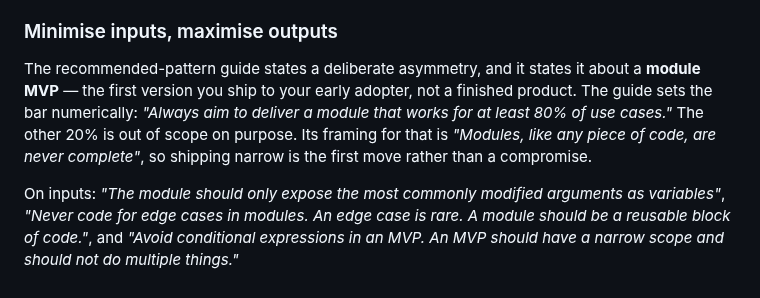
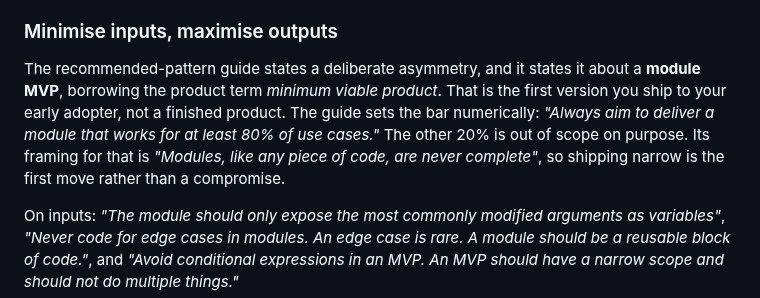
Before and after one commit to arindamchoudhury/terraform-gyan, a Markdown page: docs/book/ch14-authoring-modules.md, the part around the change. Rendered like a GitHub page.

Commit message:
book: expand MVP on first use in Chapter 14
Co-Authored-By: Claude Opus 5 <noreply@anthropic.com>

```diff
--- a/docs/book/ch14-authoring-modules.md
+++ b/docs/book/ch14-authoring-modules.md
@@ -93,7 +93,7 @@ A module's public surface is its input variables and its output values. Everythi
 
 ### Minimise inputs, maximise outputs
 
-The recommended-pattern guide states a deliberate asymmetry, and it states it about a **module MVP** — the first version you ship to your early adopter, not a finished product. The guide sets the bar numerically: *"Always aim to deliver a module that works for at least 80% of use cases."* The other 20% is out of scope on purpose. Its framing for that is *"Modules, like any piece of code, are never complete"*, so shipping narrow is the first move rather than a compromise.
+The recommended-pattern guide states a deliberate asymmetry, and it states it about a **module MVP**, borrowing the product term *minimum viable product*. That is the first version you ship to your early adopter, not a finished product. The guide sets the bar numerically: *"Always aim to deliver a module that works for at least 80% of use cases."* The other 20% is out of scope on purpose. Its framing for that is *"Modules, like any piece of code, are never complete"*, so shipping narrow is the first move rather than a compromise.
 
 On inputs: *"The module should only expose the most commonly modified arguments as variables"*, *"Never code for edge cases in modules. An edge case is rare. A module should be a reusable block of code."*, and *"Avoid conditional expressions in an MVP. An MVP should have a narrow scope and should not do multiple things."*
 
```
